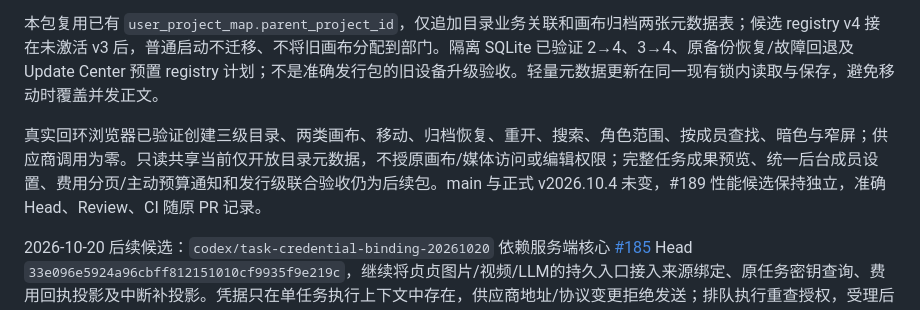
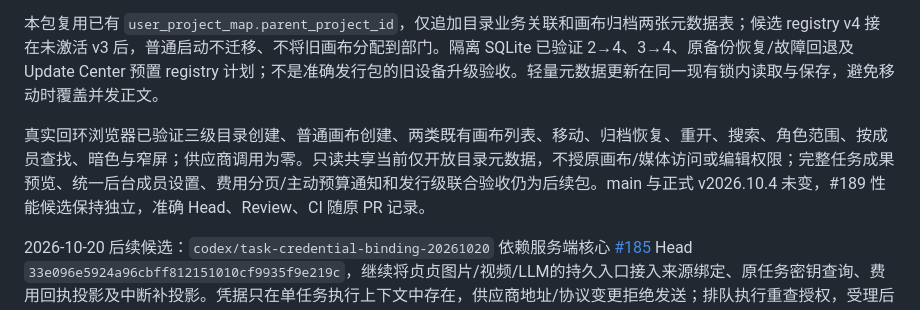
Before and after one commit to MEIS-DaCaiTou/Infinite-Canvas-Enterprise, a Markdown page: docs/CURRENT_PROJECT_STATUS.md, the part around the change. GitHub-like rendering.

Commit message:
docs: clarify browser coverage for canvas directory candidate

```diff
--- a/docs/CURRENT_PROJECT_STATUS.md
+++ b/docs/CURRENT_PROJECT_STATUS.md
@@ -8,7 +8,7 @@
 
 本包复用已有 `user_project_map.parent_project_id`，仅追加目录业务关联和画布归档两张元数据表；候选 registry v4 接在未激活 v3 后，普通启动不迁移、不将旧画布分配到部门。隔离 SQLite 已验证 2→4、3→4、原备份恢复/故障回退及 Update Center 预置 registry 计划；不是准确发行包的旧设备升级验收。轻量元数据更新在同一现有锁内读取与保存，避免移动时覆盖并发正文。
 
-真实回环浏览器已验证创建三级目录、两类画布、移动、归档恢复、重开、搜索、角色范围、按成员查找、暗色与窄屏；供应商调用为零。只读共享当前仅开放目录元数据，不授原画布/媒体访问或编辑权限；完整任务成果预览、统一后台成员设置、费用分页/主动预算通知和发行级联合验收仍为后续包。main 与正式 v2026.10.4 未变，#189 性能候选保持独立，准确 Head、Review、CI 随原 PR 记录。
+真实回环浏览器已验证三级目录创建、普通画布创建、两类既有画布列表、移动、归档恢复、重开、搜索、角色范围、按成员查找、暗色与窄屏；供应商调用为零。只读共享当前仅开放目录元数据，不授原画布/媒体访问或编辑权限；完整任务成果预览、统一后台成员设置、费用分页/主动预算通知和发行级联合验收仍为后续包。main 与正式 v2026.10.4 未变，#189 性能候选保持独立，准确 Head、Review、CI 随原 PR 记录。
 
 
 2026-10-20 后续候选：`codex/task-credential-binding-20261020` 依赖服务端核心 [#185](https://github.com/MEIS-DaCaiTou/Infinite-Canvas-Enterprise/pull/185) Head `33e096e5924a96cbff812151010cf9935f9e219c`，继续将贞贞图片/视频/LLM的持久入口接入来源绑定、原任务密钥查询、费用回执投影及中断补投影。凭据只在单任务执行上下文中存在，供应商地址/协议变更拒绝发送；排队执行重查授权，受理后轮换/调部门仍查原身份。旧schema/旧任务保留原路径；已经配置新来源的供应商拒绝未绑定的旧式直接生成，避免绕回全局Key。个人旧页面的透明兼容、节点来源控件和三级管理页面尚未交付，故候选迁移继续不激活，不能作为可直接发布的首版。
```
